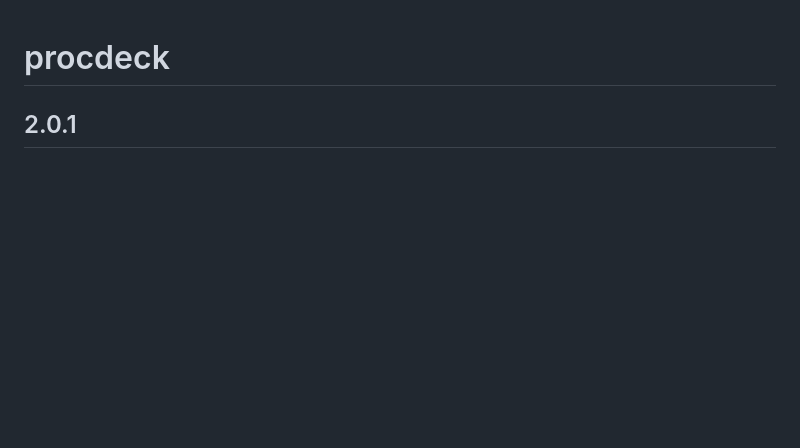
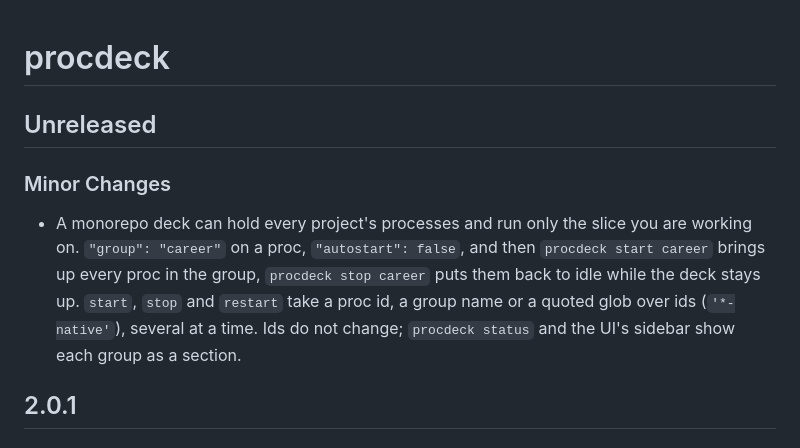
Before and after one commit to kondaurovDev/procdeck, a Markdown page: npm/procdeck/CHANGELOG.md, the part around the change. Rendered like a GitHub page; blank space fills up the shorter version.

Commit message:
Changelog: groups and start/stop
Co-Authored-By: Claude Fable 5.1 <noreply@anthropic.com>

```diff
--- a/npm/procdeck/CHANGELOG.md
+++ b/npm/procdeck/CHANGELOG.md
@@ -1,4 +1,16 @@
 # procdeck
+
+## Unreleased
+
+### Minor Changes
+
+- A monorepo deck can hold every project's processes and run only the slice
+  you are working on. `"group": "career"` on a proc, `"autostart": false`,
+  and then `procdeck start career` brings up every proc in the group,
+  `procdeck stop career` puts them back to idle while the deck stays up.
+  `start`, `stop` and `restart` take a proc id, a group name or a quoted glob
+  over ids (`'*-native'`), several at a time. Ids do not change; `procdeck
+  status` and the UI's sidebar show each group as a section.
 
 ## 2.0.1
 
```
